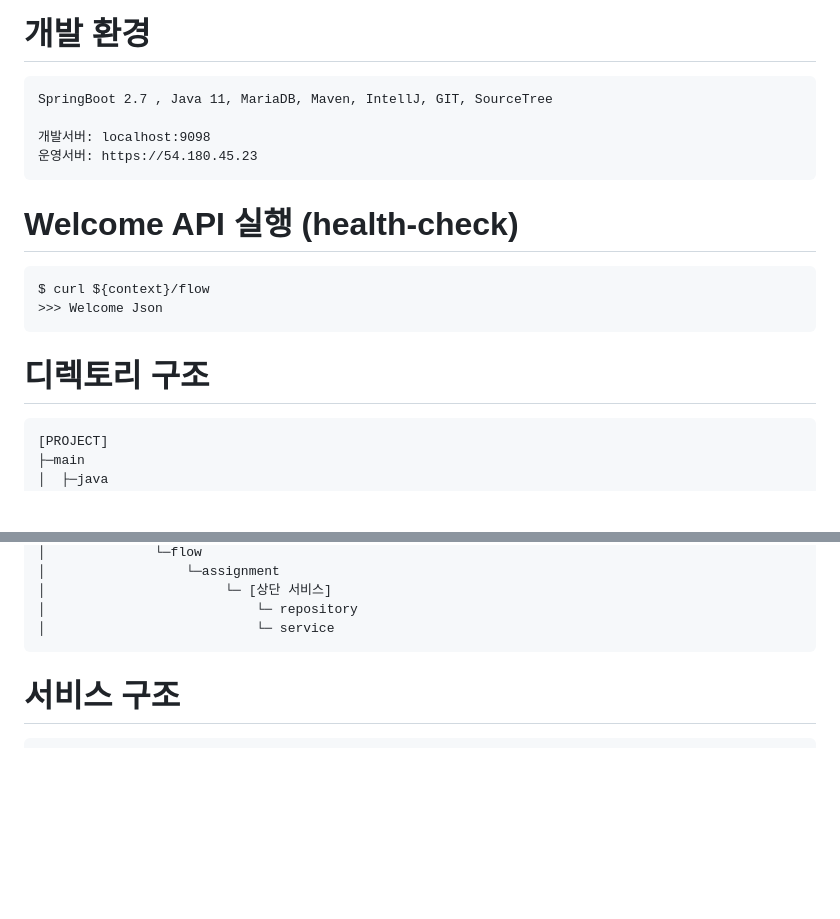
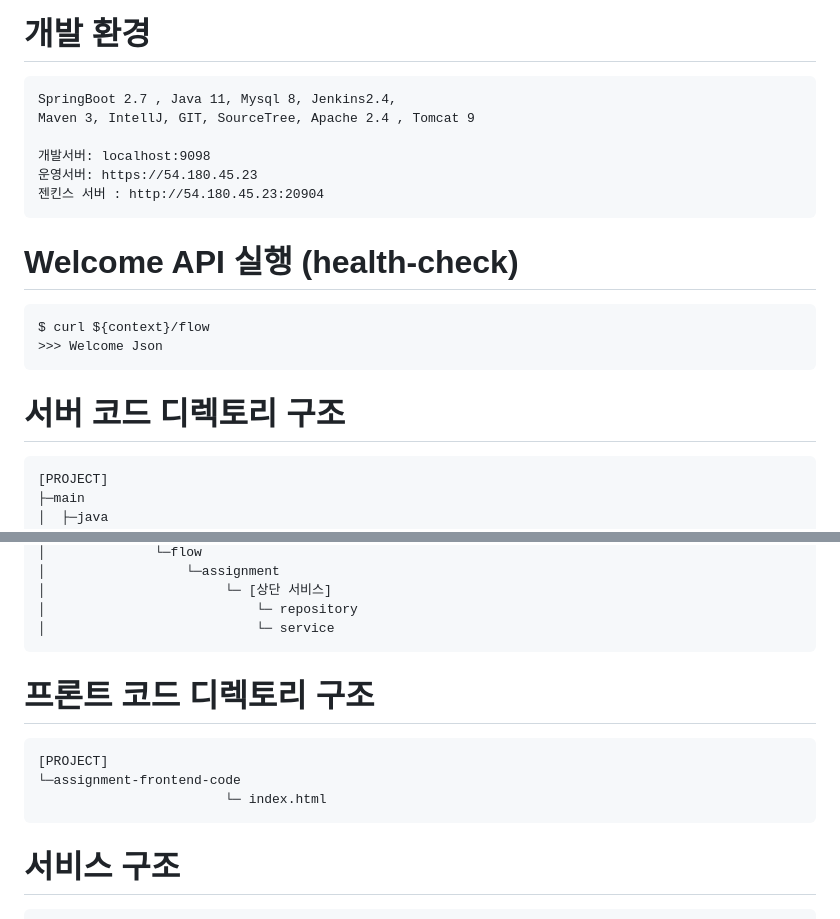
Before and after one commit to LimZida/flow-assignment, a Markdown page: README.md, 2 parts joined by grey strips. Drawn GitHub-style; blank space fills up the shorter version.

Commit message:
2024 06 02 readme 수정

````diff
--- a/README.md
+++ b/README.md
@@ -3,10 +3,12 @@
 
 # 개발 환경
 ```
-SpringBoot 2.7 , Java 11, MariaDB, Maven, IntellJ, GIT, SourceTree
+SpringBoot 2.7 , Java 11, Mysql 8, Jenkins2.4,
+Maven 3, IntellJ, GIT, SourceTree, Apache 2.4 , Tomcat 9
 
 개발서버: localhost:9098
 운영서버: https://54.180.45.23
+젠킨스 서버 : http://54.180.45.23:20904
 ```
 
 # Welcome API 실행 (health-check)
@@ -16,7 +18,7 @@ $ curl ${context}/flow
 >>> Welcome Json
 ```
 
-# 디렉토리 구조
+# 서버 코드 디렉토리 구조
 ```
 [PROJECT]
 ├─main
@@ -74,7 +76,12 @@ $ curl ${context}/flow
 │                           └─ repository
 │                           └─ service
 ```
-
+# 프론트 코드 디렉토리 구조
+```
+[PROJECT]
+└─assignment-frontend-code
+                        └─ index.html
+```
 # 서비스 구조
 ```
 WEB (apache 2.4) - Client 정적 리소스
````
